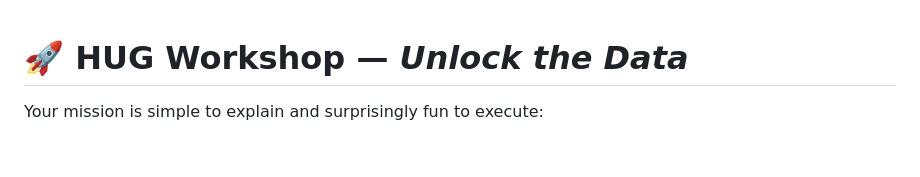
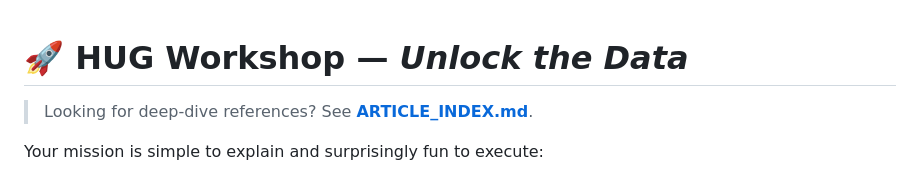
Before and after one commit to raymonepping/hug_workshop, a Markdown page: EXERCISE.md, the part around the change. GitHub-like rendering; blank space fills up the shorter version.

```diff
--- a/EXERCISE.md
+++ b/EXERCISE.md
@@ -1,4 +1,6 @@
 # 🚀 HUG Workshop — *Unlock the Data*
+
+> Looking for deep-dive references? See **[ARTICLE_INDEX.md](./ARTICLE_INDEX.md)**.
 
 Your mission is simple to explain and surprisingly fun to execute:
 
```
Also changed, not shown: ARTICLE_INDEX.md (added, +65 -0 lines), README.md (+4 -1 lines).
